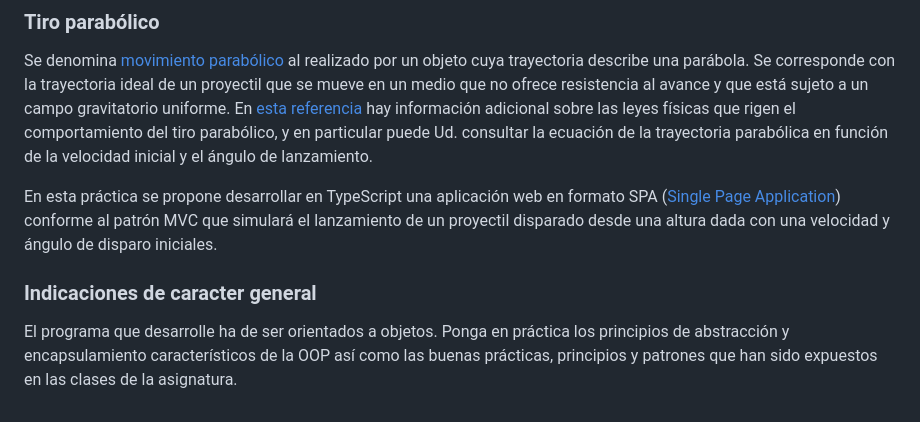
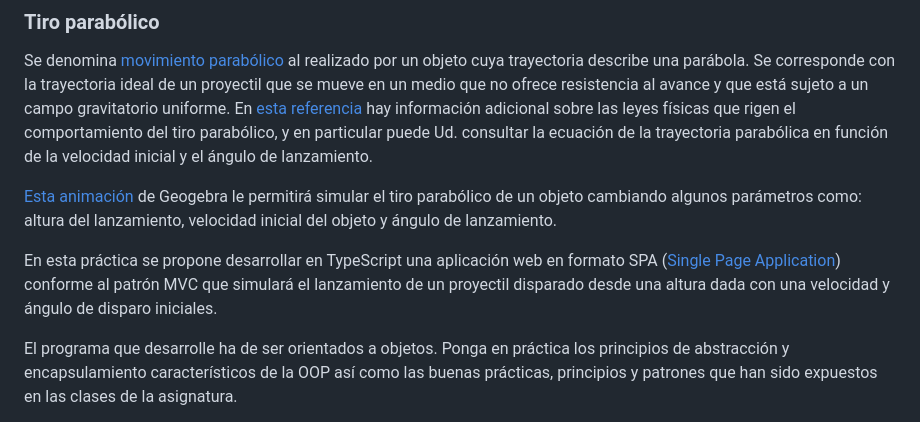
Before and after one commit to ULL-ESIT-PAI-2025-2026/25-26_P10_ProjectileAnimation, a Markdown page: p10_ProjectileAnimation.md, the part around the change. Drawn GitHub-style.

Commit message:
Referencia geogebra

```diff
--- a/p10_ProjectileAnimation.md
+++ b/p10_ProjectileAnimation.md
@@ -94,12 +94,15 @@ hay información adicional sobre las leyes físicas que rigen el comportamiento
 particular puede Ud. consultar la ecuación de la trayectoria parabólica en función de la velocidad inicial y
 el ángulo de lanzamiento.
 
+[Esta animación](https://www.geogebra.org/m/MZRKudEF)
+de Geogebra le permitirá simular el tiro parabólico de un objeto cambiando algunos parámetros como:
+altura del lanzamiento, velocidad inicial del objeto y ángulo de lanzamiento.
+
 En esta práctica se propone desarrollar en TypeScript una aplicación web en formato SPA
 ([Single Page Application](https://en.wikipedia.org/wiki/Single-page_application))
 conforme al patrón MVC que simulará el lanzamiento de un proyectil disparado desde una altura dada con una velocidad y ángulo
 de disparo iniciales.
 
-### Indicaciones de caracter general
 El programa que desarrolle ha de ser orientados a objetos.
 Ponga en práctica los principios de abstracción y encapsulamiento característicos
 de la OOP así como las buenas prácticas, principios y patrones que han sido expuestos en las clases de la asignatura.
```
